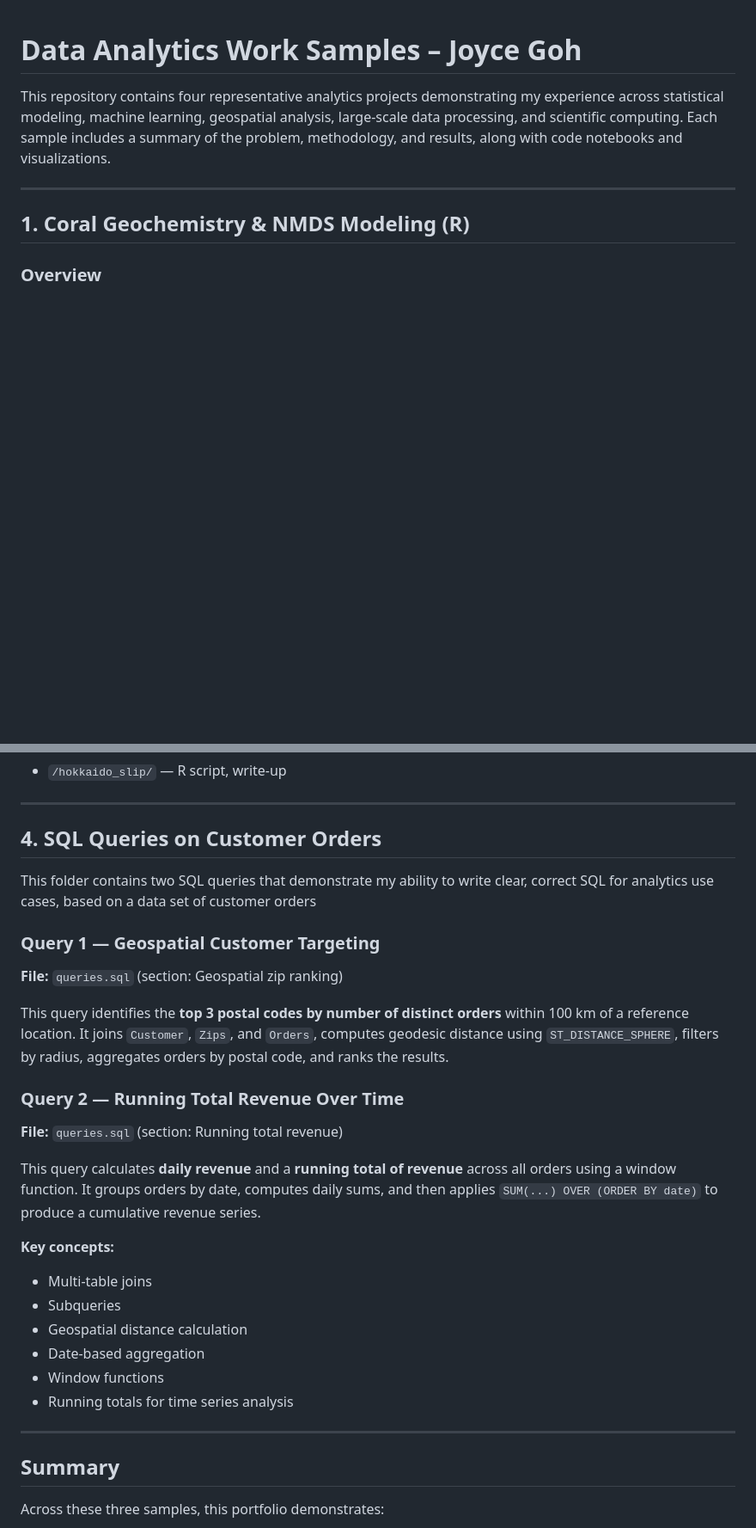
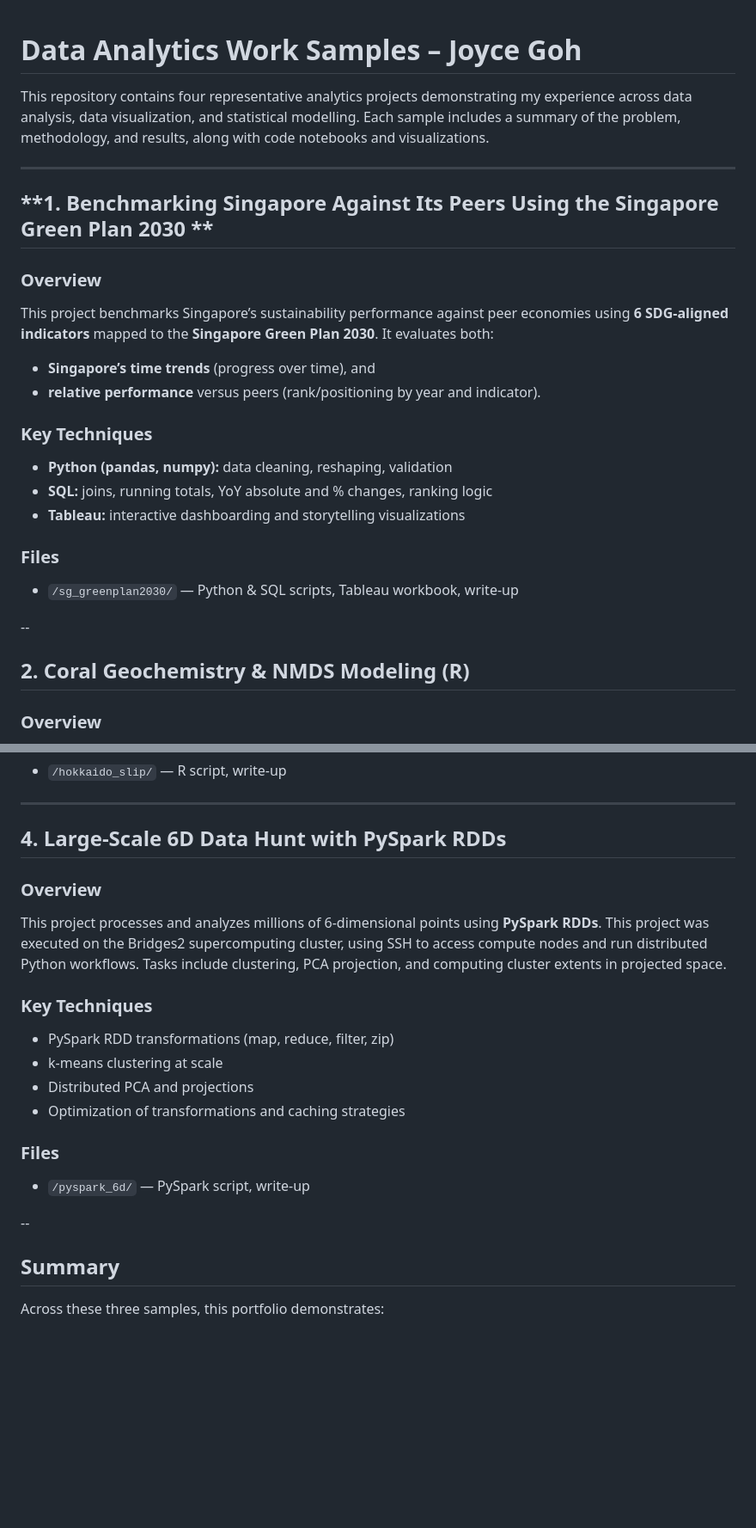
Before and after one commit to joycegoh22/data_portfolio, a Markdown page: README.md, 2 parts joined by grey strips. Shown at 86% size. Rendered like a GitHub page; blank space fills up the shorter version.

```diff
--- a/README.md
+++ b/README.md
@@ -1,10 +1,27 @@
 # Data Analytics Work Samples – Joyce Goh
 
-This repository contains four representative analytics projects demonstrating my experience across statistical modeling, machine learning, geospatial analysis, large-scale data processing, and scientific computing. Each sample includes a summary of the problem, methodology, and results, along with code notebooks and visualizations.
+This repository contains four representative analytics projects demonstrating my experience across data analysis, data visualization, and statistical modelling. Each sample includes a summary of the problem, methodology, and results, along with code notebooks and visualizations.
 
 ---
 
-## **1. Coral Geochemistry & NMDS Modeling (R)**
+## **1. Benchmarking Singapore Against Its Peers Using the Singapore Green Plan 2030 **
+
+### Overview
+This project benchmarks Singapore’s sustainability performance against peer economies using **6 SDG-aligned indicators** mapped to the **Singapore Green Plan 2030**. It evaluates both:
+- **Singapore’s time trends** (progress over time), and
+- **relative performance** versus peers (rank/positioning by year and indicator).
+
+### Key Techniques
+- **Python (pandas, numpy):** data cleaning, reshaping, validation
+- **SQL:** joins, running totals, YoY absolute and % changes, ranking logic
+- **Tableau:** interactive dashboarding and storytelling visualizations
+
+### **Files**
+- `/sg_greenplan2030/` — Python & SQL scripts, Tableau workbook, write-up
+
+--
+
+## **2. Coral Geochemistry & NMDS Modeling (R)**
 
 ### **Overview**
 This project analyzes geochemical trace-element ratios across multiple coral species exposed to different pCO₂ levels. The objective is to understand species-specific geochemical responses to ocean acidification and identify multivariate patterns in coral chemistry.
@@ -52,30 +53,21 @@ This geophysical analysis examines slip-partitioned regions in the Hokkaido tren
 
 ---
 
-## 4. SQL Queries on Customer Orders
+## **4. Large-Scale 6D Data Hunt with PySpark RDDs**
 
-This folder contains two SQL queries that demonstrate my ability to write clear, correct SQL for analytics use cases, based on a data set of customer orders
+### **Overview**
+This project processes and analyzes millions of 6-dimensional points using **PySpark RDDs**. This project was executed on the Bridges2 supercomputing cluster, using SSH to access compute nodes and run distributed Python workflows. Tasks include clustering, PCA projection, and computing cluster extents in projected space.
 
-### Query 1 — Geospatial Customer Targeting
+### **Key Techniques**
+- PySpark RDD transformations (map, reduce, filter, zip)
+- k-means clustering at scale
+- Distributed PCA and projections
+- Optimization of transformations and caching strategies
 
-**File:** `queries.sql` (section: Geospatial zip ranking)
+### **Files**
+- `/pyspark_6d/` — PySpark script, write-up
 
-This query identifies the **top 3 postal codes by number of distinct orders** within 100 km of a reference location. It joins `Customer`, `Zips`, and `Orders`, computes geodesic distance using `ST_DISTANCE_SPHERE`, filters by radius, aggregates orders by postal code, and ranks the results.
-
-### Query 2 — Running Total Revenue Over Time
-
-**File:** `queries.sql` (section: Running total revenue)
-
-This query calculates **daily revenue** and a **running total of revenue** across all orders using a window function. It groups orders by date, computes daily sums, and then applies `SUM(...) OVER (ORDER BY date)` to produce a cumulative revenue series.
-
-**Key concepts:**
-- Multi-table joins
-- Subqueries
-- Geospatial distance calculation
-- Date-based aggregation
-- Window functions
-- Running totals for time series analysis
----
+--
 
 ## Summary
 Across these three samples, this portfolio demonstrates:
```
Also changed, not shown: other parts of README.md (+0 -16 lines).
